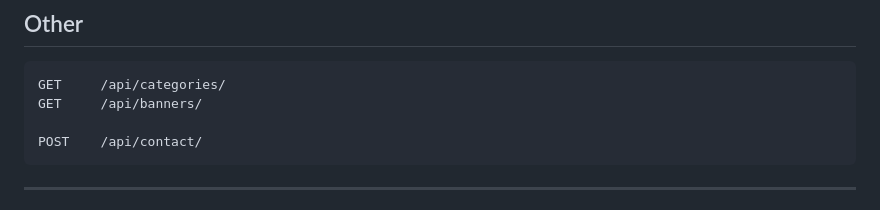
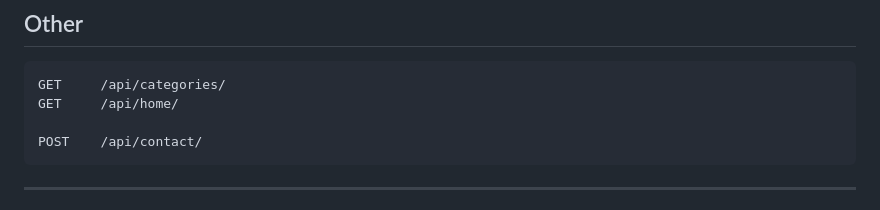
Before and after one commit to rkanz/ArkaMarket, a Markdown page: README.md, the part around the change. Drawn GitHub-style.

Commit message:
Update README documentation

````diff
--- a/README.md
+++ b/README.md
@@ -229,7 +229,7 @@ GET     /api/orders/<order_id>/
 
 ```http
 GET     /api/categories/
-GET     /api/banners/
+GET     /api/home/
 
 POST    /api/contact/
 ```
````
